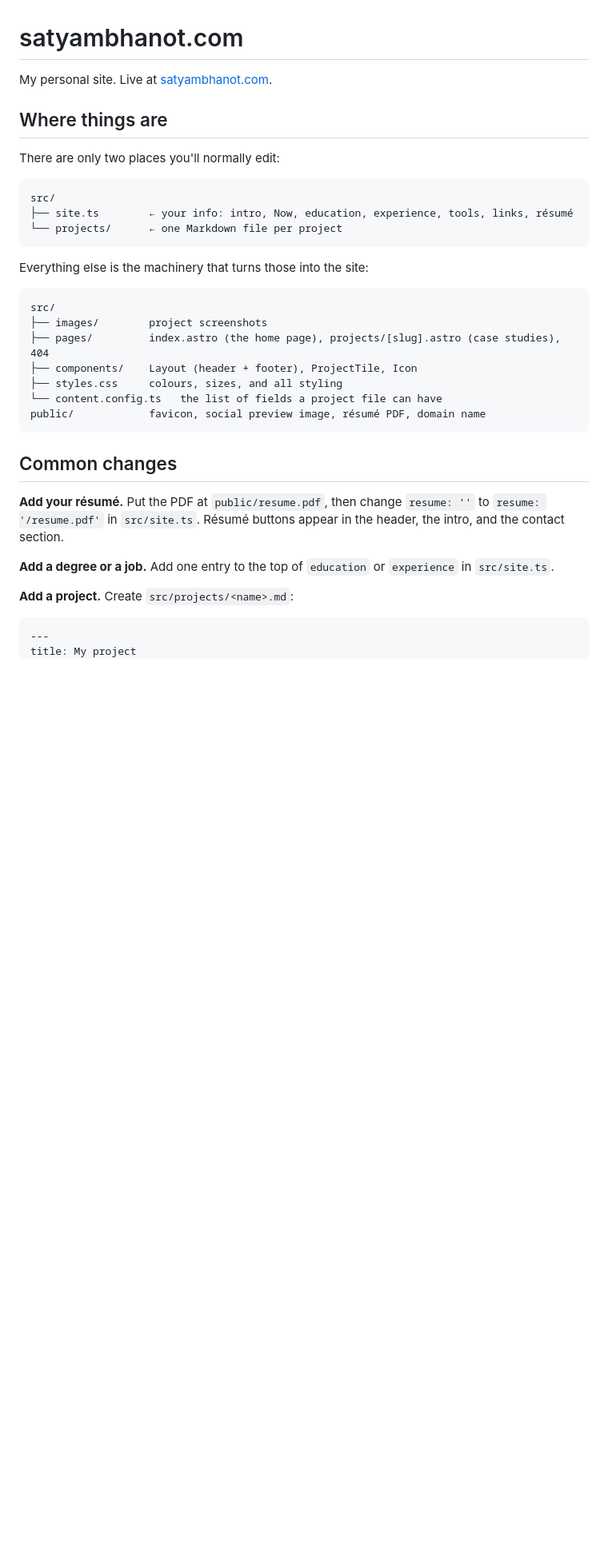
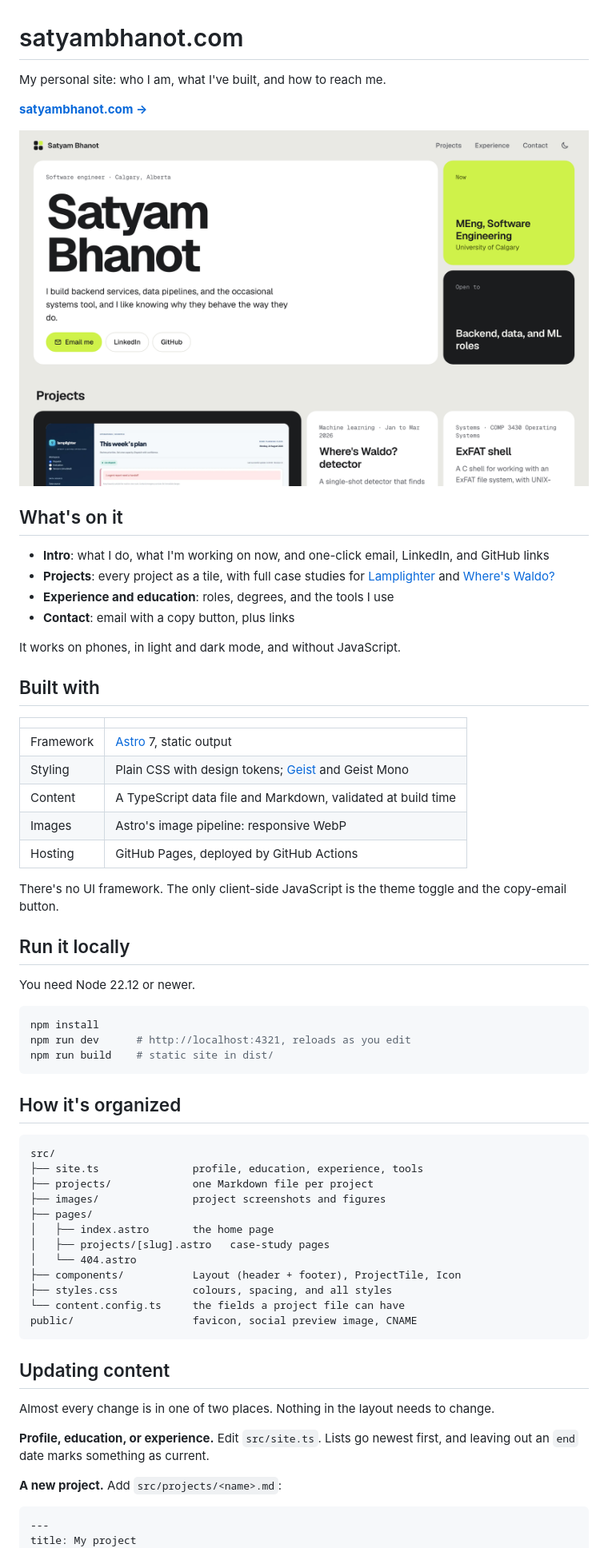
Before and after one commit to satyambhanot/satyambhanot.github.io, a Markdown page: README.md, the part around one of its changes. Shown at 80% size. Drawn GitHub-style; pictures changed too: .github/screenshot-light.png (added); blank space fills up the shorter version.

Commit message:
Rewrite README with screenshots, setup, and content guide

````diff
--- a/README.md
+++ b/README.md
@@ -1,38 +1,73 @@
 # satyambhanot.com
 
-My personal site. Live at [satyambhanot.com](https://satyambhanot.com).
+My personal site: who I am, what I've built, and how to reach me.
 
-## Where things are
+**[satyambhanot.com →](https://satyambhanot.com)**
 
-There are only two places you'll normally edit:
+<picture>
+  <source media="(prefers-color-scheme: dark)" srcset=".github/screenshot-dark.png">
+  <img alt="Home page of satyambhanot.com: a bento grid with my name, what I'm studying now, the roles I'm open to, and project tiles." src=".github/screenshot-light.png">
+</picture>
+
+## What's on it
+
+- **Intro**: what I do, what I'm working on now, and one-click email, LinkedIn, and GitHub links
+- **Projects**: every project as a tile, with full case studies for
+  [Lamplighter](https://satyambhanot.com/projects/lamplighter/) and
+  [Where's Waldo?](https://satyambhanot.com/projects/wheres-waldo/)
+- **Experience and education**: roles, degrees, and the tools I use
+- **Contact**: email with a copy button, plus links
+
+It works on phones, in light and dark mode, and without JavaScript.
+
+## Built with
+
+| | |
+| --- | --- |
+| Framework | [Astro](https://astro.build) 7, static output |
+| Styling | Plain CSS with design tokens; [Geist](https://vercel.com/font) and Geist Mono |
+| Content | A TypeScript data file and Markdown, validated at build time |
+| Images | Astro's image pipeline: responsive WebP |
+| Hosting | GitHub Pages, deployed by GitHub Actions |
+
+There's no UI framework. The only client-side JavaScript is the theme toggle and the copy-email
+button.
+
+## Run it locally
+
+You need Node 22.12 or newer.
+
+```bash
+npm install
+npm run dev      # http://localhost:4321, reloads as you edit
+npm run build    # static site in dist/
+```
+
+## How it's organized
 
 ```text
 src/
-├── site.ts        ← your info: intro, Now, education, experience, tools, links, résumé
-└── projects/      ← one Markdown file per project
+├── site.ts               profile, education, experience, tools
+├── projects/             one Markdown file per project
+├── images/               project screenshots and figures
+├── pages/
+│   ├── index.astro       the home page
+│   ├── projects/[slug].astro   case-study pages
+│   └── 404.astro
+├── components/           Layout (header + footer), ProjectTile, Icon
+├── styles.css            colours, spacing, and all styles
+└── content.config.ts     the fields a project file can have
+public/                   favicon, social preview image, CNAME
 ```
 
-Everything else is the machinery that turns those into the site:
+## Updating content
 
-```text
-src/
-├── images/        project screenshots
-├── pages/         index.astro (the home page), projects/[slug].astro (case studies), 404
-├── components/    Layout (header + footer), ProjectTile, Icon
-├── styles.css     colours, sizes, and all styling
-└── content.config.ts   the list of fields a project file can have
-public/            favicon, social preview image, résumé PDF, domain name
-```
+Almost every change is in one of two places. Nothing in the layout needs to change.
 
-## Common changes
+**Profile, education, or experience.** Edit `src/site.ts`. Lists go newest first, and leaving
+out an `end` date marks something as current.
 
-**Add your résumé.** Put the PDF at `public/resume.pdf`, then change `resume: ''` to
-`resume: '/resume.pdf'` in `src/site.ts`. Résumé buttons appear in the header, the intro, and the
-contact section.
-
-**Add a degree or a job.** Add one entry to the top of `education` or `experience` in `src/site.ts`.
-
-**Add a project.** Create `src/projects/<name>.md`:
+**A new project.** Add `src/projects/<name>.md`:
 
 ```markdown
 ---
````
Also changed, not shown: other parts of README.md (+31 -48 lines), .github/screenshot-dark.png (added).
